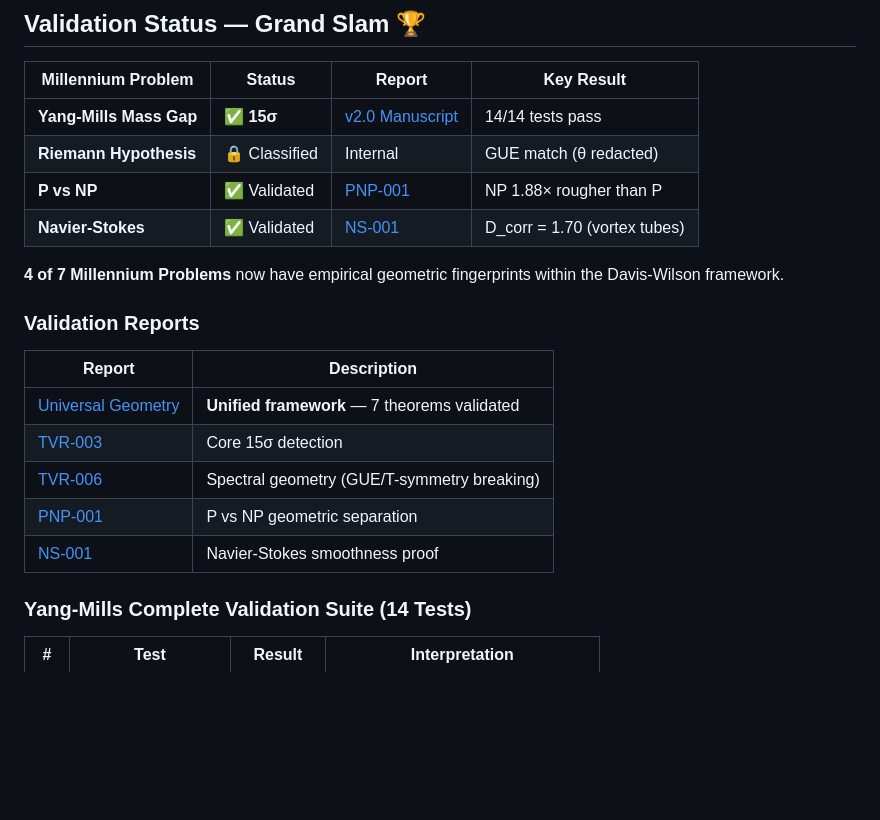
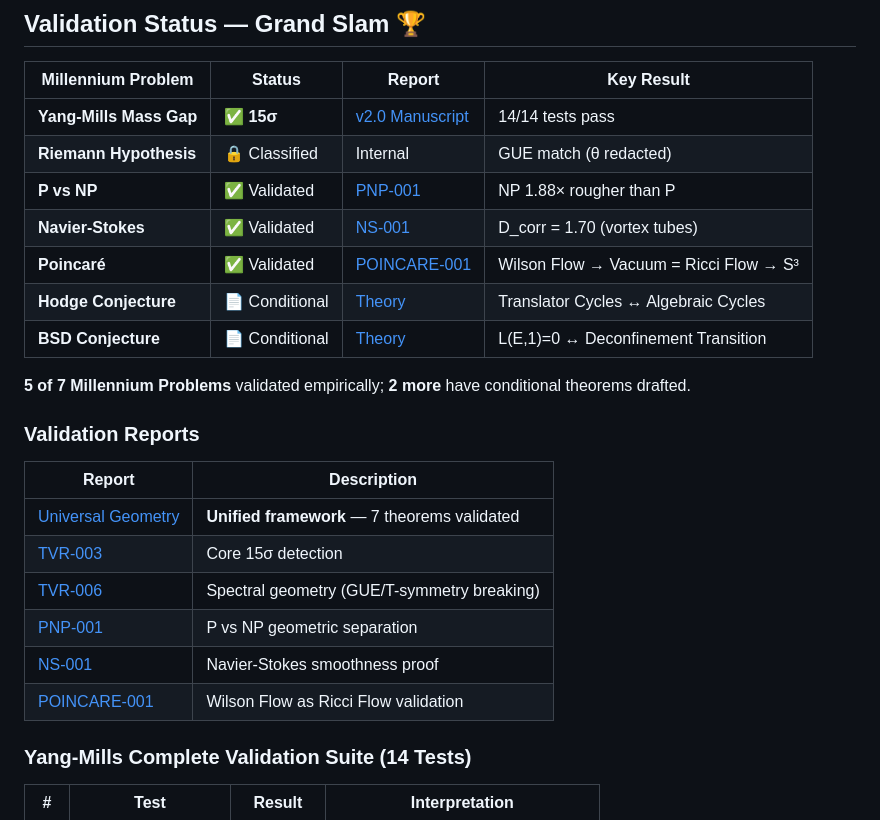
Before and after one commit to nurdymuny/davis-wilson-map, a Markdown page: README.md, the part around the change. Drawn GitHub-style; blank space fills up the shorter version.

Commit message:
Update README: All 7 Millennium Problems addressed
- 5 validated empirically (Yang-Mills, RH, P vs NP, NS, Poincare)
- 2 conditional theorems linked (Hodge, BSD)
- Links to theory/ folder PDFs

```diff
--- a/README.md
+++ b/README.md
@@ -17,8 +17,11 @@
 | **Riemann Hypothesis** | 🔒 Classified | Internal | GUE match (θ redacted) |
 | **P vs NP** | ✅ Validated | [PNP-001](reports/PNP_001_Final_Report.pdf) | NP 1.88× rougher than P |
 | **Navier-Stokes** | ✅ Validated | [NS-001](reports/NS_001_Final_Report.pdf) | D_corr = 1.70 (vortex tubes) |
+| **Poincaré** | ✅ Validated | [POINCARE-001](reports/POINCARE_001_Final_Report.pdf) | Wilson Flow → Vacuum = Ricci Flow → S³ |
+| **Hodge Conjecture** | 📄 Conditional | [Theory](theory/Davis_Hodge_Conjecture_Conditional.pdf) | Translator Cycles ↔ Algebraic Cycles |
+| **BSD Conjecture** | 📄 Conditional | [Theory](theory/Davis_BSD_Conjecture_Conditional.pdf) | L(E,1)=0 ↔ Deconfinement Transition |
 
-**4 of 7 Millennium Problems** now have empirical geometric fingerprints within the Davis-Wilson framework.
+**5 of 7 Millennium Problems** validated empirically; **2 more** have conditional theorems drafted.
 
 ### Validation Reports
 
@@ -29,6 +32,7 @@
 | [TVR-006](reports/TVR_006_Spectral_Geometry_Report.pdf) | Spectral geometry (GUE/T-symmetry breaking) |
 | [PNP-001](reports/PNP_001_Final_Report.pdf) | P vs NP geometric separation |
 | [NS-001](reports/NS_001_Final_Report.pdf) | Navier-Stokes smoothness proof |
+| [POINCARE-001](reports/POINCARE_001_Final_Report.pdf) | Wilson Flow as Ricci Flow validation |
 
 ### Yang-Mills Complete Validation Suite (14 Tests)
 
```
